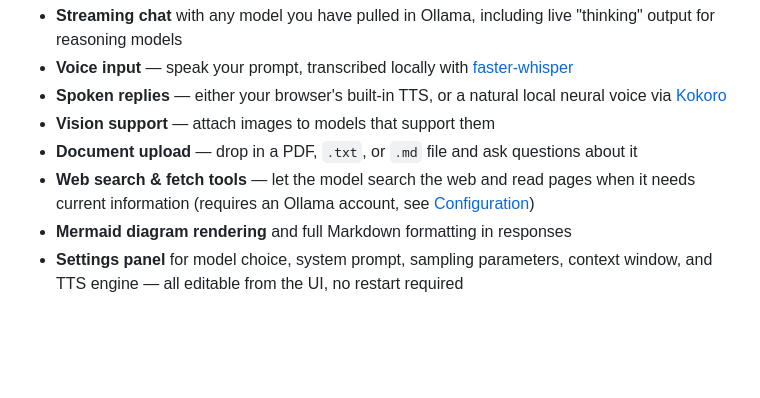
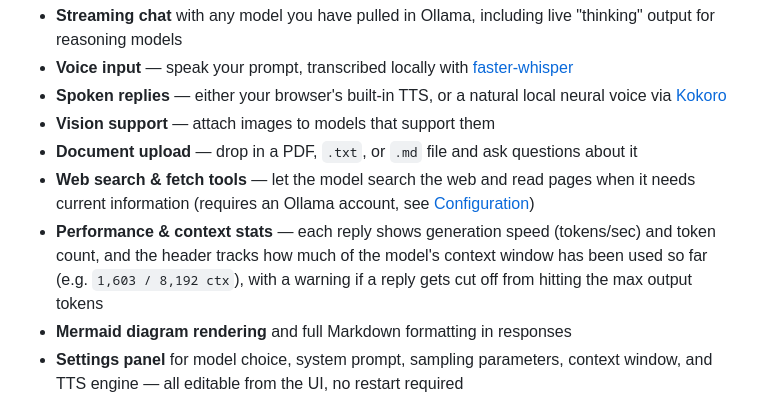
Before and after one commit to farid98/nook, a Markdown page: README.md, the part around the change. Rendered like a GitHub page; blank space fills up the shorter version.

Commit message:
Document per-reply speed and context usage stats in README
Co-Authored-By: Claude Sonnet 5 <noreply@anthropic.com>

```diff
--- a/README.md
+++ b/README.md
@@ -22,6 +22,10 @@ search.
 - **Web search & fetch tools** — let the model search the web and read pages
   when it needs current information (requires an Ollama account, see
   [Configuration](#configuration))
+- **Performance & context stats** — each reply shows generation speed
+  (tokens/sec) and token count, and the header tracks how much of the
+  model's context window has been used so far (e.g. `1,603 / 8,192 ctx`),
+  with a warning if a reply gets cut off from hitting the max output tokens
 - **Mermaid diagram rendering** and full Markdown formatting in responses
 - **Settings panel** for model choice, system prompt, sampling parameters,
   context window, and TTS engine — all editable from the UI, no restart
```
